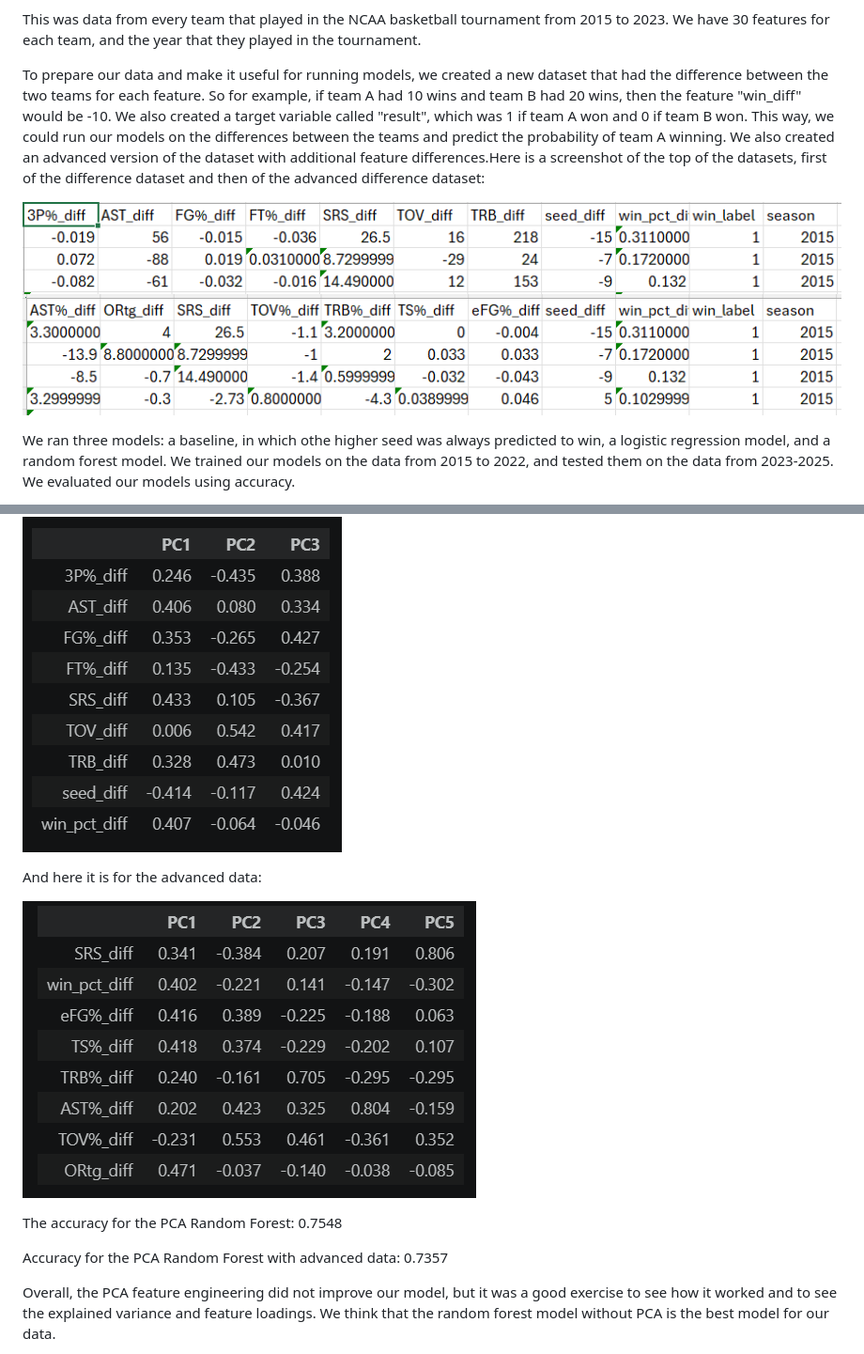
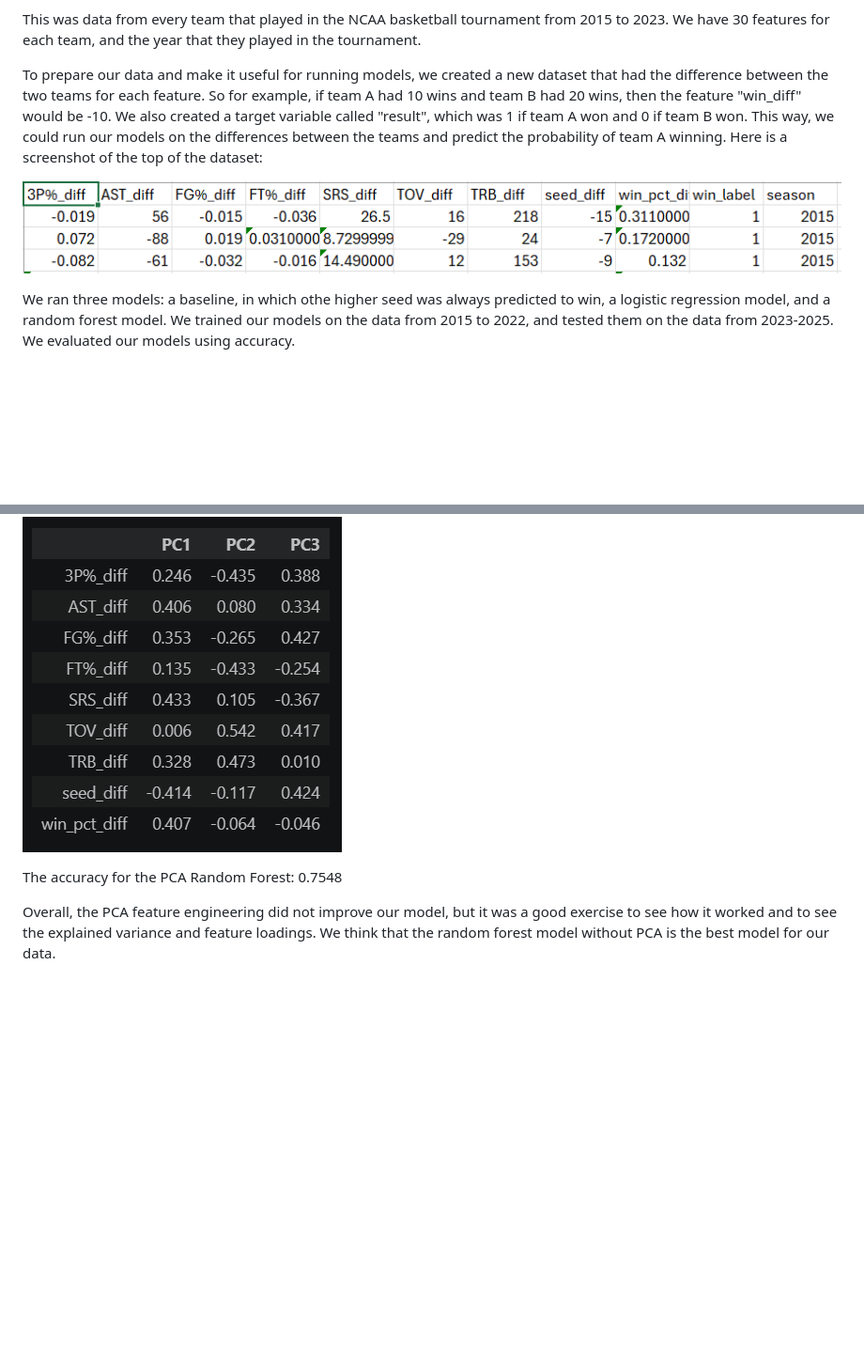
Before and after one commit to Acodea23/ML_MarchMadness, a Markdown page: progress/demo.md, 2 parts joined by grey strips. Shown at 94% size. GitHub-like rendering; blank space fills up the shorter version.

Commit message:
demo updates

```diff
--- a/progress/demo.md
+++ b/progress/demo.md
@@ -25,10 +25,9 @@ Cleandata.ipynb is the notebook that shows how we scraped and created our datase
 
 This was data from every team that played in the NCAA basketball tournament from 2015 to 2023. We have 30 features for each team, and the year that they played in the tournament.
 
-To prepare our data and make it useful for running models, we created a new dataset that had the difference between the two teams for each feature. So for example, if team A had 10 wins and team B had 20 wins, then the feature "win_diff" would be -10. We also created a target variable called "result", which was 1 if team A won and 0 if team B won. This way, we could run our models on the differences between the teams and predict the probability of team A winning. We also created an advanced version of the dataset with additional feature differences.Here is a screenshot of the top of the datasets, first of the difference dataset and then of the advanced difference dataset:
+To prepare our data and make it useful for running models, we created a new dataset that had the difference between the two teams for each feature. So for example, if team A had 10 wins and team B had 20 wins, then the feature "win_diff" would be -10. We also created a target variable called "result", which was 1 if team A won and 0 if team B won. This way, we could run our models on the differences between the teams and predict the probability of team A winning. Here is a screenshot of the top of the dataset:
 
 ![Alt text](Screenshot%202026-04-11%20195401.png)
-![Alt text](Screenshot%202026-04-11%20201510.png)
 
 We ran three models: a baseline, in which othe higher seed was always predicted to win, a logistic regression model, and a random forest model. We trained our models on the data from 2015 to 2022, and tested them on the data from 2023-2025. We evaluated our models using accuracy.
 
@@ -50,13 +47,9 @@ Here is the Feature loadings for the first three principal components for the re
 
 ![Alt text](Screenshot%202026-04-11%20202340.png)
 
-And here it is for the advanced data:
-
-![Alt text](Screenshot%202026-04-11%20202557.png)
 
 The accuracy for the PCA Random Forest: 0.7548
 
-Accuracy for the PCA Random Forest with advanced data: 0.7357
 
 
 Overall, the PCA feature engineering did not improve our model, but it was a good exercise to see how it worked and to see the explained variance and feature loadings. We think that the random forest model without PCA is the best model for our data.
```
Also changed, not shown: other parts of progress/demo.md (+0 -2 lines).
